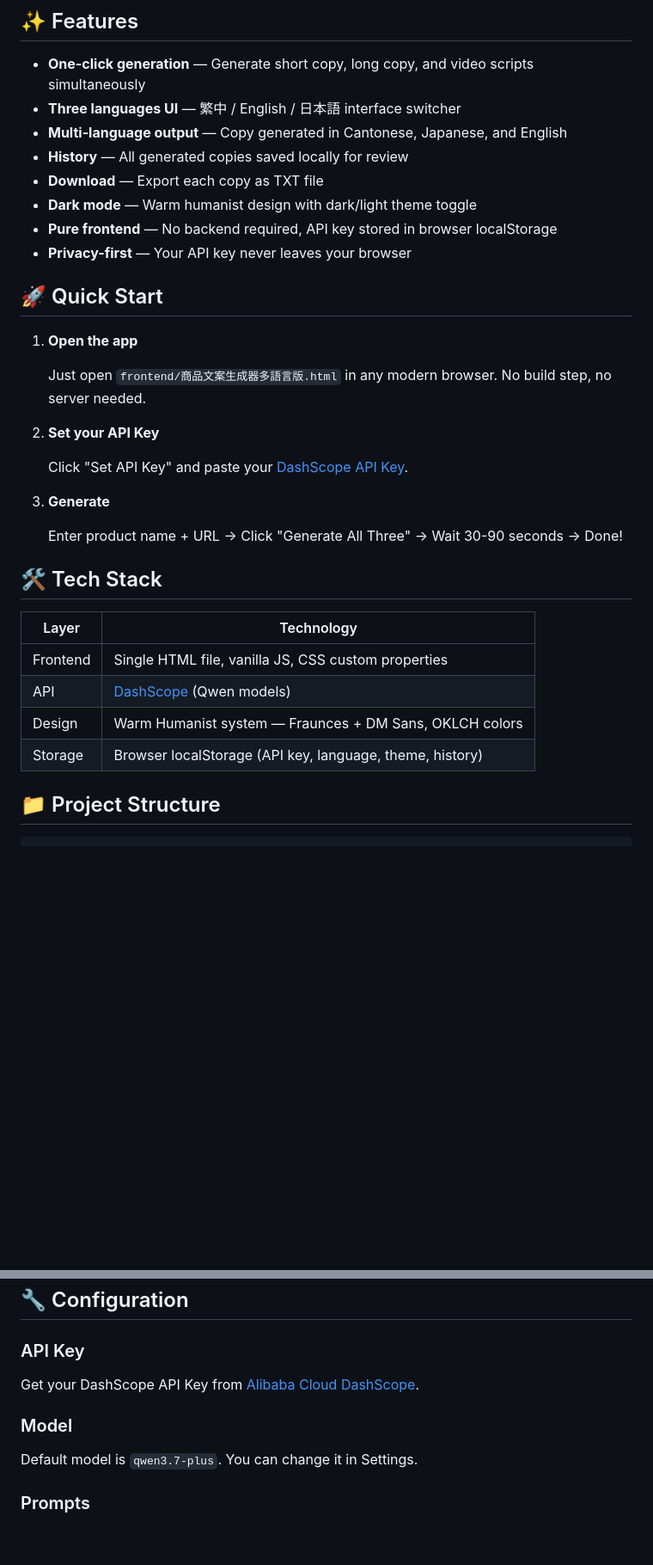
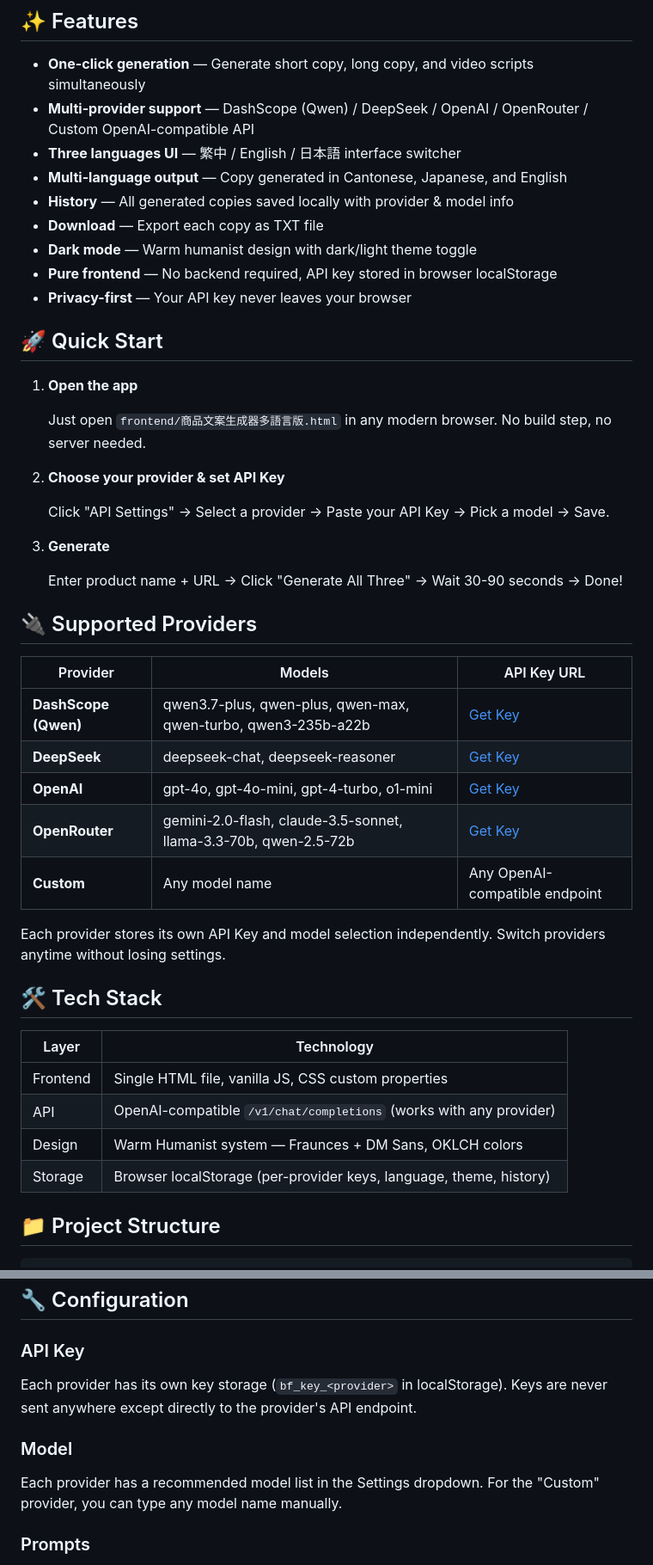
Before and after one commit to Pasukalu/blissflow-short-copy, a Markdown page: README.md, 2 parts joined by grey strips. Shown at 86% size. Drawn GitHub-style; blank space fills up the shorter version.

Commit message:
docs: 更新 README — 多供應商支援、供應商列表、各家 API Key 連結

```diff
--- a/README.md
+++ b/README.md
@@ -9,9 +10,10 @@
 ## ✨ Features
 
 - **One-click generation** — Generate short copy, long copy, and video scripts simultaneously
+- **Multi-provider support** — DashScope (Qwen) / DeepSeek / OpenAI / OpenRouter / Custom OpenAI-compatible API
 - **Three languages UI** — 繁中 / English / 日本語 interface switcher
 - **Multi-language output** — Copy generated in Cantonese, Japanese, and English
-- **History** — All generated copies saved locally for review
+- **History** — All generated copies saved locally with provider & model info
 - **Download** — Export each copy as TXT file
 - **Dark mode** — Warm humanist design with dark/light theme toggle
 - **Pure frontend** — No backend required, API key stored in browser localStorage
@@ -23,22 +25,34 @@
 
    Just open `frontend/商品文案生成器多語言版.html` in any modern browser. No build step, no server needed.
 
-2. **Set your API Key**
+2. **Choose your provider & set API Key**
 
-   Click "Set API Key" and paste your [DashScope API Key](https://dashscope.console.aliyun.com/apiKey).
+   Click "API Settings" → Select a provider → Paste your API Key → Pick a model → Save.
 
 3. **Generate**
 
    Enter product name + URL → Click "Generate All Three" → Wait 30-90 seconds → Done!
+
+## 🔌 Supported Providers
+
+| Provider | Models | API Key URL |
+|----------|--------|------------|
+| **DashScope (Qwen)** | qwen3.7-plus, qwen-plus, qwen-max, qwen-turbo, qwen3-235b-a22b | [Get Key](https://dashscope.console.aliyun.com/apiKey) |
+| **DeepSeek** | deepseek-chat, deepseek-reasoner | [Get Key](https://platform.deepseek.com/api_keys) |
+| **OpenAI** | gpt-4o, gpt-4o-mini, gpt-4-turbo, o1-mini | [Get Key](https://platform.openai.com/api-keys) |
+| **OpenRouter** | gemini-2.0-flash, claude-3.5-sonnet, llama-3.3-70b, qwen-2.5-72b | [Get Key](https://openrouter.ai/keys) |
+| **Custom** | Any model name | Any OpenAI-compatible endpoint |
+
+Each provider stores its own API Key and model selection independently. Switch providers anytime without losing settings.
 
 ## 🛠 Tech Stack
 
 | Layer | Technology |
 |-------|-----------|
 | Frontend | Single HTML file, vanilla JS, CSS custom properties |
-| API | [DashScope](https://dashscope.aliyun.com) (Qwen models) |
+| API | OpenAI-compatible `/v1/chat/completions` (works with any provider) |
 | Design | Warm Humanist system — Fraunces + DM Sans, OKLCH colors |
-| Storage | Browser localStorage (API key, language, theme, history) |
+| Storage | Browser localStorage (per-provider keys, language, theme, history) |
 
 ## 📁 Project Structure
 
@@ -64,10 +78,10 @@ blissflow-short-copy/
 ## 🔧 Configuration
 
 ### API Key
-Get your DashScope API Key from [Alibaba Cloud DashScope](https://dashscope.console.aliyun.com/apiKey).
+Each provider has its own key storage (`bf_key_<provider>` in localStorage). Keys are never sent anywhere except directly to the provider's API endpoint.
 
 ### Model
-Default model is `qwen3.7-plus`. You can change it in Settings.
+Each provider has a recommended model list in the Settings dropdown. For the "Custom" provider, you can type any model name manually.
 
 ### Prompts
 The system prompts for short/long/video copy are defined in the `PROMPTS` object inside the HTML file. Customize them to fit your brand voice.
```
Also changed, not shown: other parts of README.md (+7 -5 lines).
